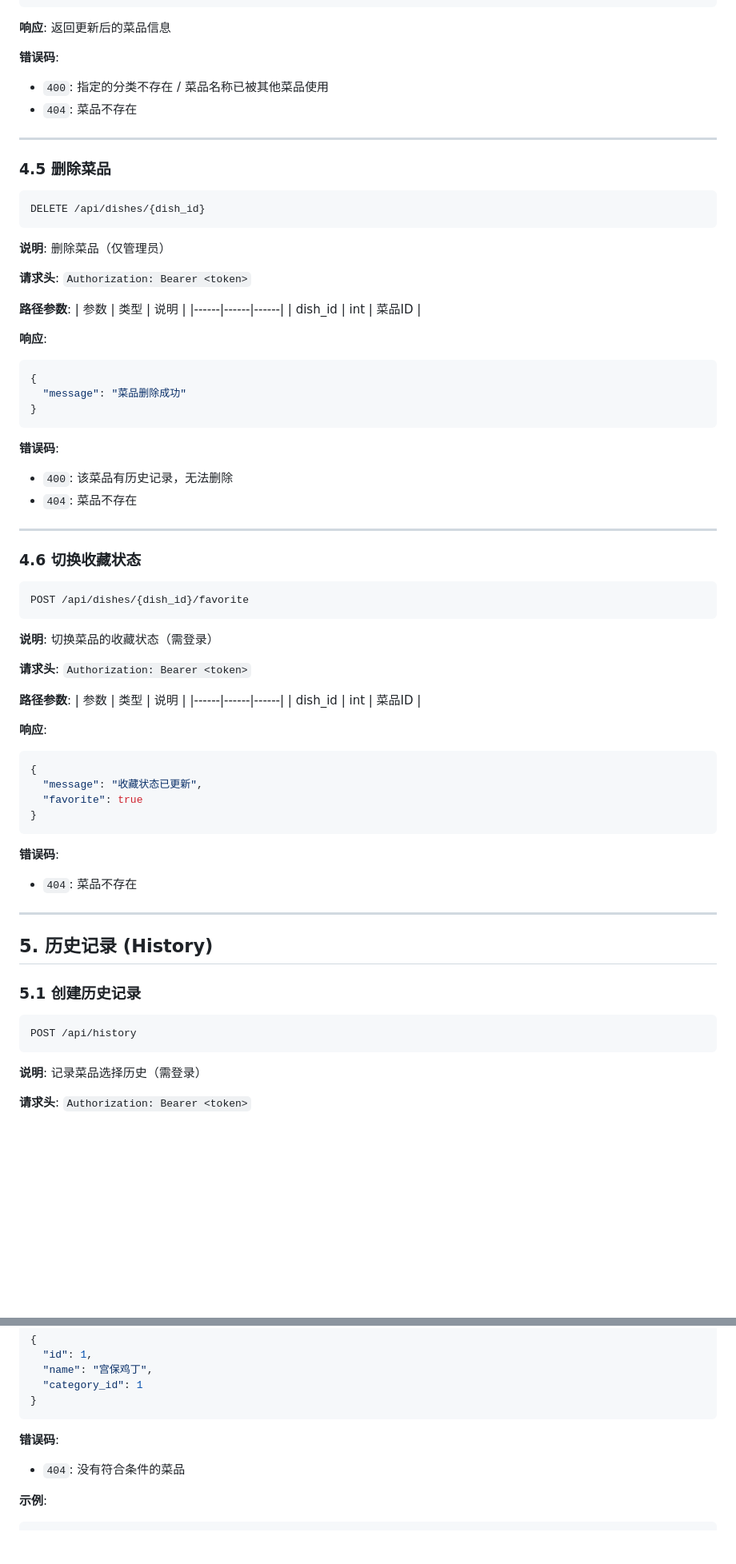
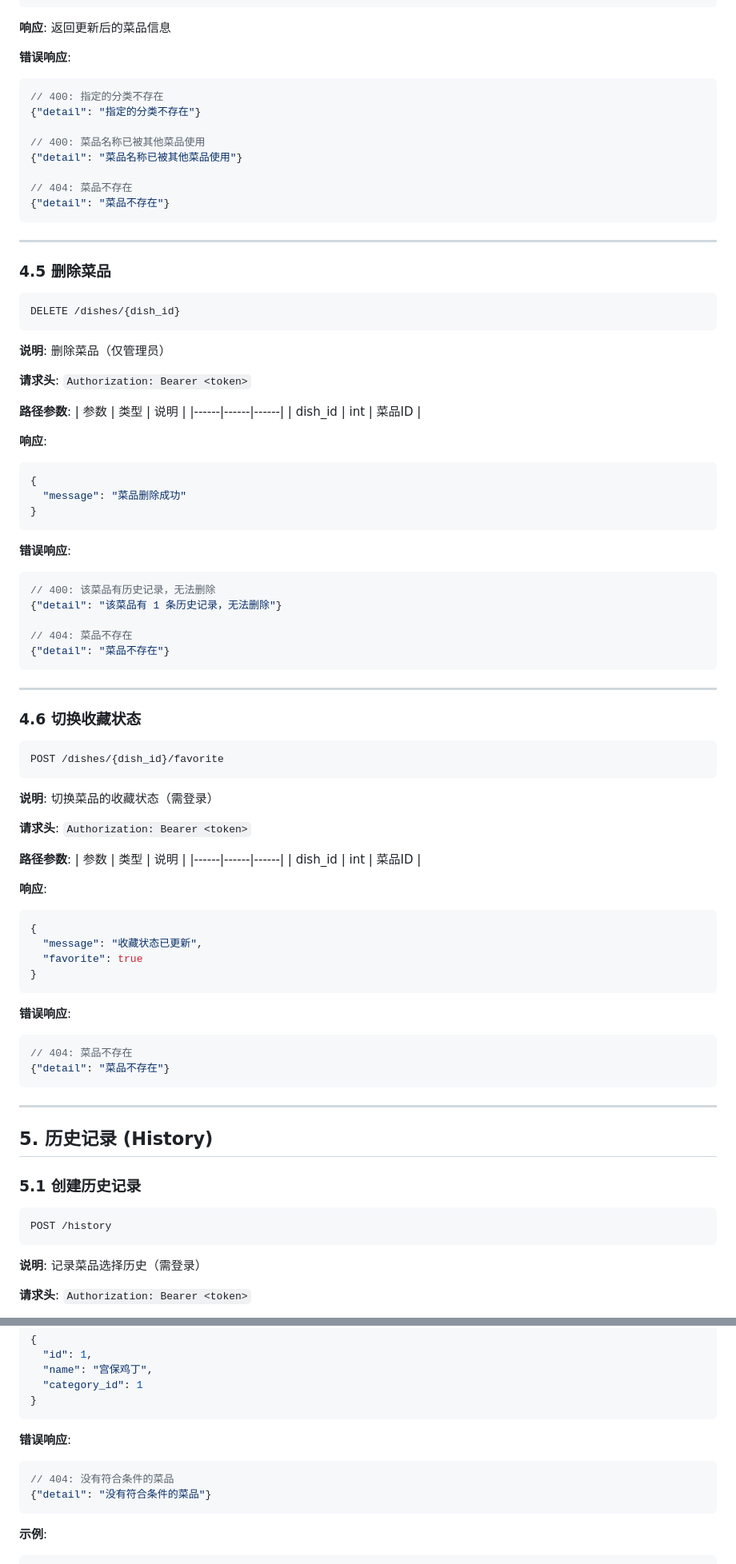
Before and after one commit to liu1125-big/Cooks, a Markdown page: API接口文档.md, 2 parts joined by grey strips. Shown at 80% size. Rendered like a GitHub page; blank space fills up the shorter version.

````diff
--- a/API接口文档.md
+++ b/API接口文档.md
@@ -526,16 +582,24 @@ PUT /api/dishes/{dish_id}
 
 **响应**: 返回更新后的菜品信息
 
-**错误码**:
-- `400`: 指定的分类不存在 / 菜品名称已被其他菜品使用
-- `404`: 菜品不存在
+**错误响应**:
+```json
+// 400: 指定的分类不存在
+{"detail": "指定的分类不存在"}
+
+// 400: 菜品名称已被其他菜品使用
+{"detail": "菜品名称已被其他菜品使用"}
+
+// 404: 菜品不存在
+{"detail": "菜品不存在"}
+```
 
 ---
 
 ### 4.5 删除菜品
 
 ```
-DELETE /api/dishes/{dish_id}
+DELETE /dishes/{dish_id}
 ```
 
 **说明**: 删除菜品（仅管理员）
@@ -554,16 +618,21 @@ DELETE /api/dishes/{dish_id}
 }
 ```
 
-**错误码**:
-- `400`: 该菜品有历史记录，无法删除
-- `404`: 菜品不存在
+**错误响应**:
+```json
+// 400: 该菜品有历史记录，无法删除
+{"detail": "该菜品有 1 条历史记录，无法删除"}
+
+// 404: 菜品不存在
+{"detail": "菜品不存在"}
+```
 
 ---
 
 ### 4.6 切换收藏状态
 
 ```
-POST /api/dishes/{dish_id}/favorite
+POST /dishes/{dish_id}/favorite
 ```
 
 **说明**: 切换菜品的收藏状态（需登录）
@@ -583,8 +652,11 @@ POST /api/dishes/{dish_id}/favorite
 }
 ```
 
-**错误码**:
-- `404`: 菜品不存在
+**错误响应**:
+```json
+// 404: 菜品不存在
+{"detail": "菜品不存在"}
+```
 
 ---
 
@@ -593,7 +665,7 @@ POST /api/dishes/{dish_id}/favorite
 ### 5.1 创建历史记录
 
 ```
-POST /api/history
+POST /history
 ```
 
 **说明**: 记录菜品选择历史（需登录）
@@ -784,8 +869,11 @@ GET /recommend/random
 }
 ```
 
-**错误码**:
-- `404`: 没有符合条件的菜品
+**错误响应**:
+```json
+// 404: 没有符合条件的菜品
+{"detail": "没有符合条件的菜品"}
+```
 
 **示例**:
 ```
````
Also changed, not shown: other parts of API接口文档.md (+177 -64 lines).
